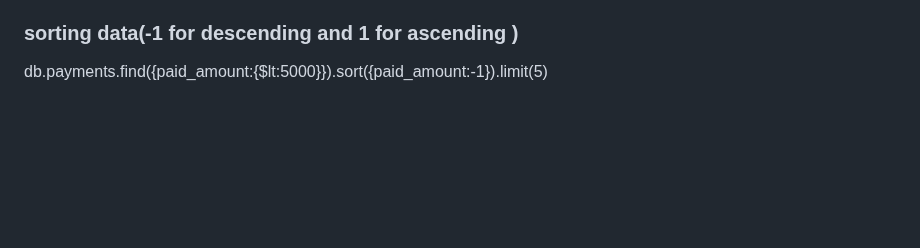
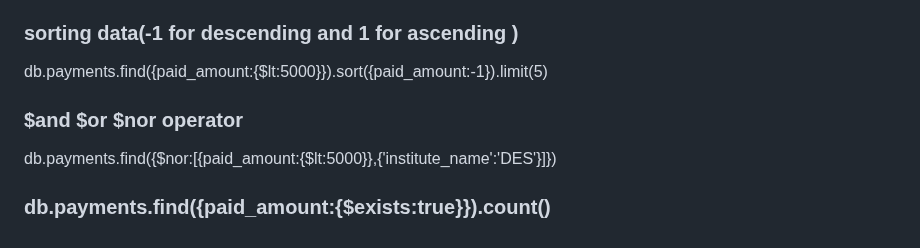
Before and after one commit to abhijadon/docs_data, a Markdown page: readme.md, the part around the change. Drawn GitHub-style; blank space fills up the shorter version.

```diff
--- a/readme.md
+++ b/readme.md
@@ -205,3 +205,8 @@ db.payments.find({paid_amount: {$lt: 5000}}).limit(2).skip(1)
 
 ### sorting data(-1 for descending and 1 for ascending )
 db.payments.find({paid_amount:{$lt:5000}}).sort({paid_amount:-1}).limit(5)
+
+### $and $or $nor operator
+ db.payments.find({$nor:[{paid_amount:{$lt:5000}},{'institute_name':'DES'}]})
+
+### db.payments.find({paid_amount:{$exists:true}}).count()
```
